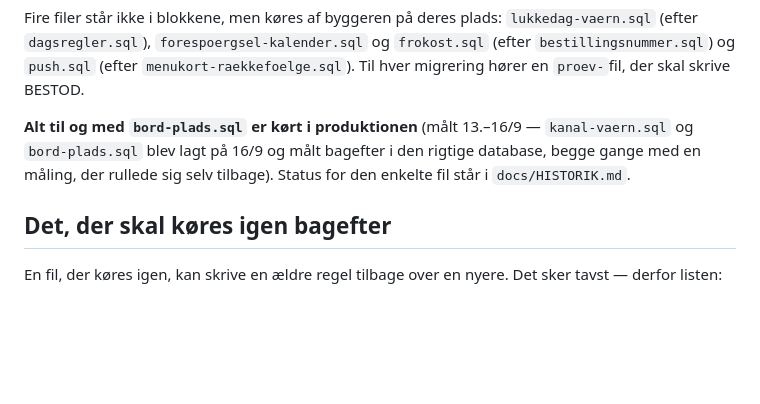
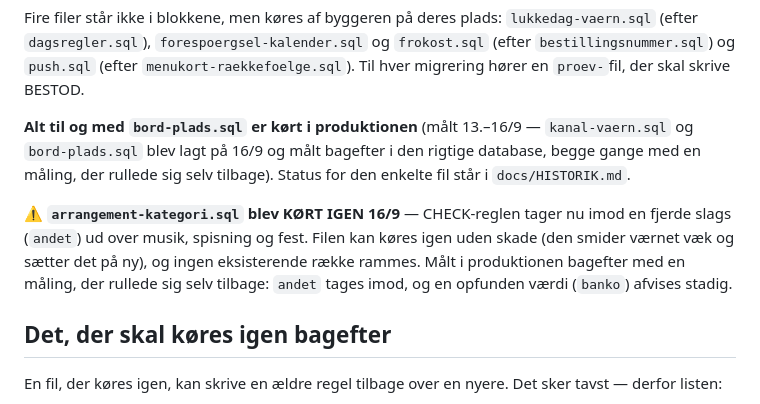
Before and after one commit to Gersel1233/mosedehavnegrill, a Markdown page: docs/SQL-RAEKKEFOELGE.md, the part around the change. GitHub-like rendering; blank space fills up the shorter version.

Commit message:
Papirerne: CHECK-reglen for kategorien blev koert igen
arrangement-kategori.sql tager nu imod en fjerde slags (andet).
Filen kan koeres igen uden skade, og ingen eksisterende raekke
rammes. Maalt i produktionen bagefter: andet tages imod, banko
afvises stadig.

Co-Authored-By: Claude Opus 5 (1M context) <noreply@anthropic.com>
Claude-Session: https://claude.ai/code/session_01435J9ruaihuYDzA7foxsCE

```diff
--- a/docs/SQL-RAEKKEFOELGE.md
+++ b/docs/SQL-RAEKKEFOELGE.md
@@ -58,6 +58,12 @@ skrive BESTOD.
 rigtige database, begge gange med en måling, der rullede sig selv tilbage).
 Status for den enkelte fil står i `docs/HISTORIK.md`.
 
+⚠️ **`arrangement-kategori.sql` blev KØRT IGEN 16/9** — CHECK-reglen tager nu imod
+en fjerde slags (`andet`) ud over musik, spisning og fest. Filen kan køres igen
+uden skade (den smider værnet væk og sætter det på ny), og ingen eksisterende
+række rammes. Målt i produktionen bagefter med en måling, der rullede sig selv
+tilbage: `andet` tages imod, og en opfunden værdi (`banko`) afvises stadig.
+
 ## Det, der skal køres igen bagefter
 
 En fil, der køres igen, kan skrive en ældre regel tilbage over en nyere. Det sker
```
